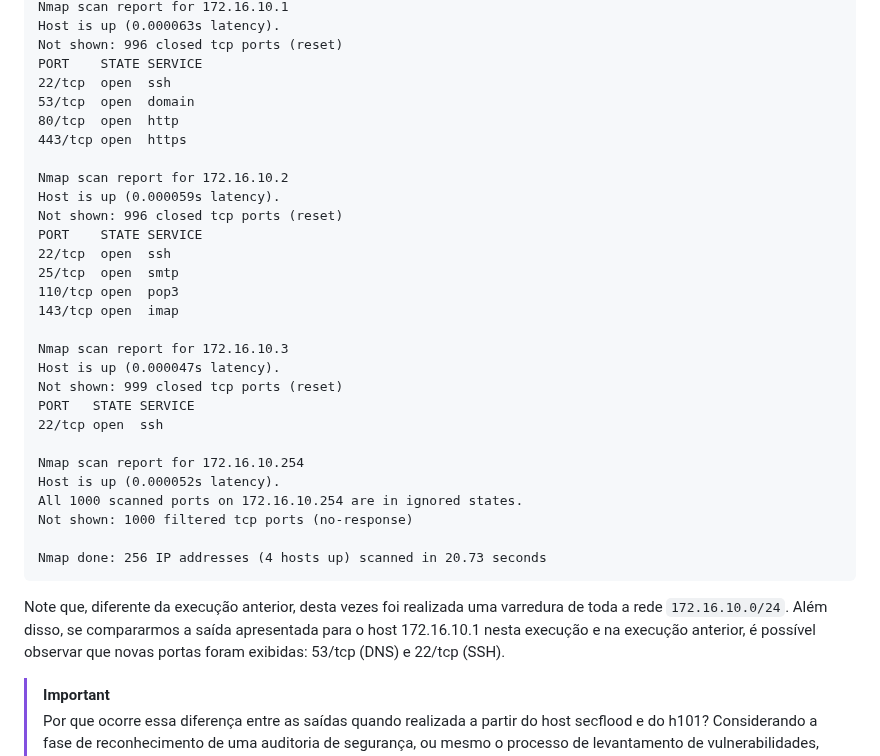
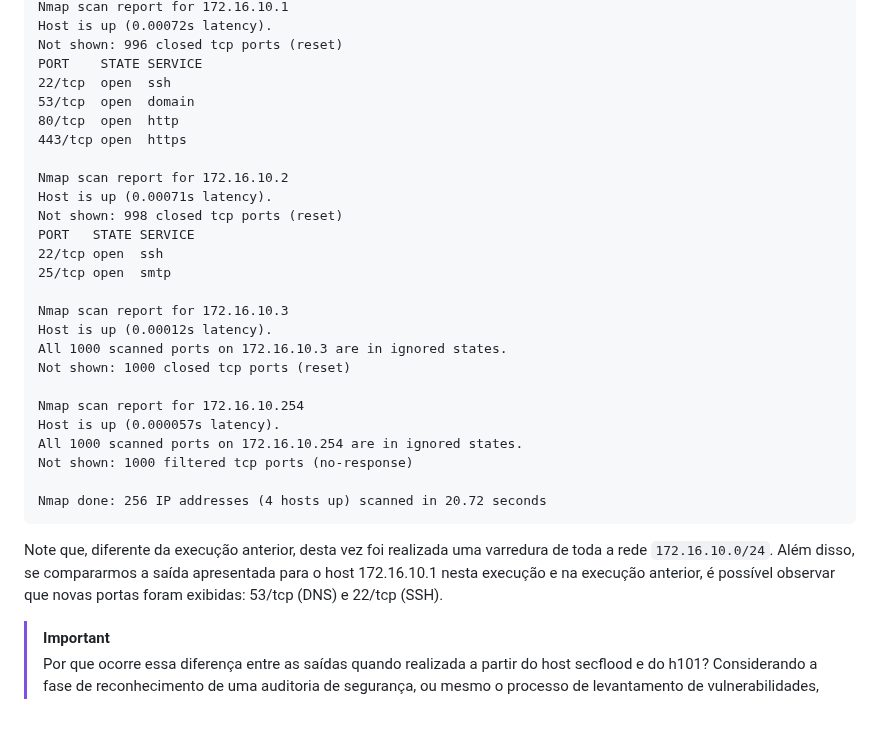
Before and after one commit to hackinsdn/labs, a Markdown page: lab01-scan-brute_force-dos/README.md, the part around one of its changes. GitHub-like rendering; blank space fills up the shorter version.

````diff
--- a/lab01-scan-brute_force-dos/README.md
+++ b/lab01-scan-brute_force-dos/README.md
@@ -206,5 +206,5 @@ Starting Nmap 7.93 ( https://nmap.org ) at 2024-12-23 18:51 UTC
 Nmap scan report for 172.16.10.1
-Host is up (0.000063s latency).
+Host is up (0.00072s latency).
 Not shown: 996 closed tcp ports (reset)
 PORT    STATE SERVICE
 22/tcp  open  ssh
@@ -213,29 +213,26 @@ PORT    STATE SERVICE
 443/tcp open  https
 
 Nmap scan report for 172.16.10.2
-Host is up (0.000059s latency).
-Not shown: 996 closed tcp ports (reset)
-PORT    STATE SERVICE
-22/tcp  open  ssh
-25/tcp  open  smtp
-110/tcp open  pop3
-143/tcp open  imap
+Host is up (0.00071s latency).
+Not shown: 998 closed tcp ports (reset)
+PORT   STATE SERVICE
+22/tcp open  ssh
+25/tcp open  smtp
 
 Nmap scan report for 172.16.10.3
-Host is up (0.000047s latency).
-Not shown: 999 closed tcp ports (reset)
-PORT   STATE SERVICE
-22/tcp open  ssh
+Host is up (0.00012s latency).
+All 1000 scanned ports on 172.16.10.3 are in ignored states.
+Not shown: 1000 closed tcp ports (reset)
 
 Nmap scan report for 172.16.10.254
-Host is up (0.000052s latency).
+Host is up (0.000057s latency).
 All 1000 scanned ports on 172.16.10.254 are in ignored states.
 Not shown: 1000 filtered tcp ports (no-response)
 
-Nmap done: 256 IP addresses (4 hosts up) scanned in 20.73 seconds
+Nmap done: 256 IP addresses (4 hosts up) scanned in 20.72 seconds
 ```
 
-Note que, diferente da execução anterior, desta vezes foi realizada uma varredura de toda a rede `172.16.10.0/24`. Além disso, se compararmos a saída apresentada para o host 172.16.10.1 nesta execução e na execução anterior, é possível observar que novas portas foram exibidas: 53/tcp (DNS) e 22/tcp (SSH).
+Note que, diferente da execução anterior, desta vez foi realizada uma varredura de toda a rede `172.16.10.0/24`. Além disso, se compararmos a saída apresentada para o host 172.16.10.1 nesta execução e na execução anterior, é possível observar que novas portas foram exibidas: 53/tcp (DNS) e 22/tcp (SSH).
 
 > [!IMPORTANT]
 > Por que ocorre essa diferença entre as saídas quando realizada a partir do host secflood e do h101? Considerando a fase de reconhecimento de uma auditoria de segurança, ou mesmo o processo de levantamento de vulnerabilidades, quais as vantagens e desvantagens de ambas as execuções?
````
Also changed, not shown: other parts of lab01-scan-brute_force-dos/README.md (+1 -1 lines).
